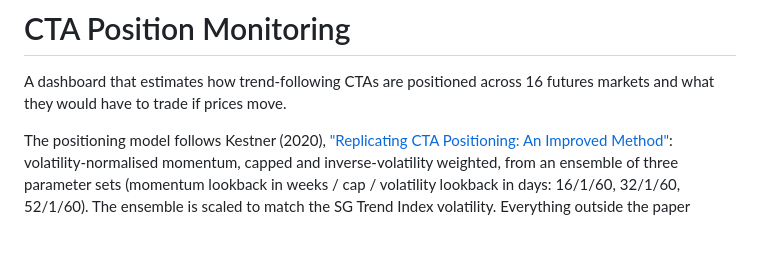
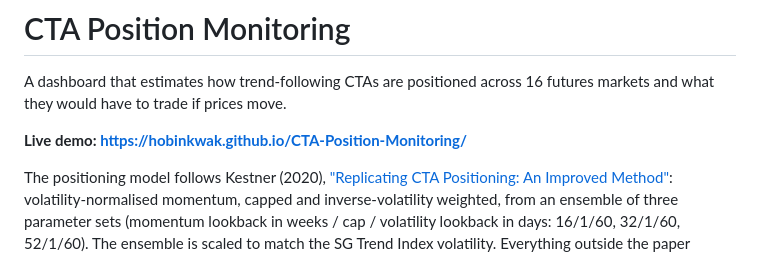
Before and after one commit to hobinkwak/CTA-Position-Monitoring, a Markdown page: README.md, the part around the change. Rendered like a GitHub page; blank space fills up the shorter version.

Commit message:
Add live demo link

```diff
--- a/README.md
+++ b/README.md
@@ -1,6 +1,8 @@
 # CTA Position Monitoring
 
 A dashboard that estimates how trend-following CTAs are positioned across 16 futures markets and what they would have to trade if prices move.
+
+**Live demo: https://hobinkwak.github.io/CTA-Position-Monitoring/**
 
 The positioning model follows Kestner (2020), ["Replicating CTA Positioning: An Improved Method"](https://ssrn.com/abstract=3674828): volatility-normalised momentum, capped and inverse-volatility weighted, from an ensemble of three parameter sets (momentum lookback in weeks / cap / volatility lookback in days: 16/1/60, 32/1/60, 52/1/60). The ensemble is scaled to match the SG Trend Index volatility. Everything outside the paper (scenario engine, trade pressure, flip prices, CFTC comparison) is an extension and is labelled as such in the dashboard.
 
```
